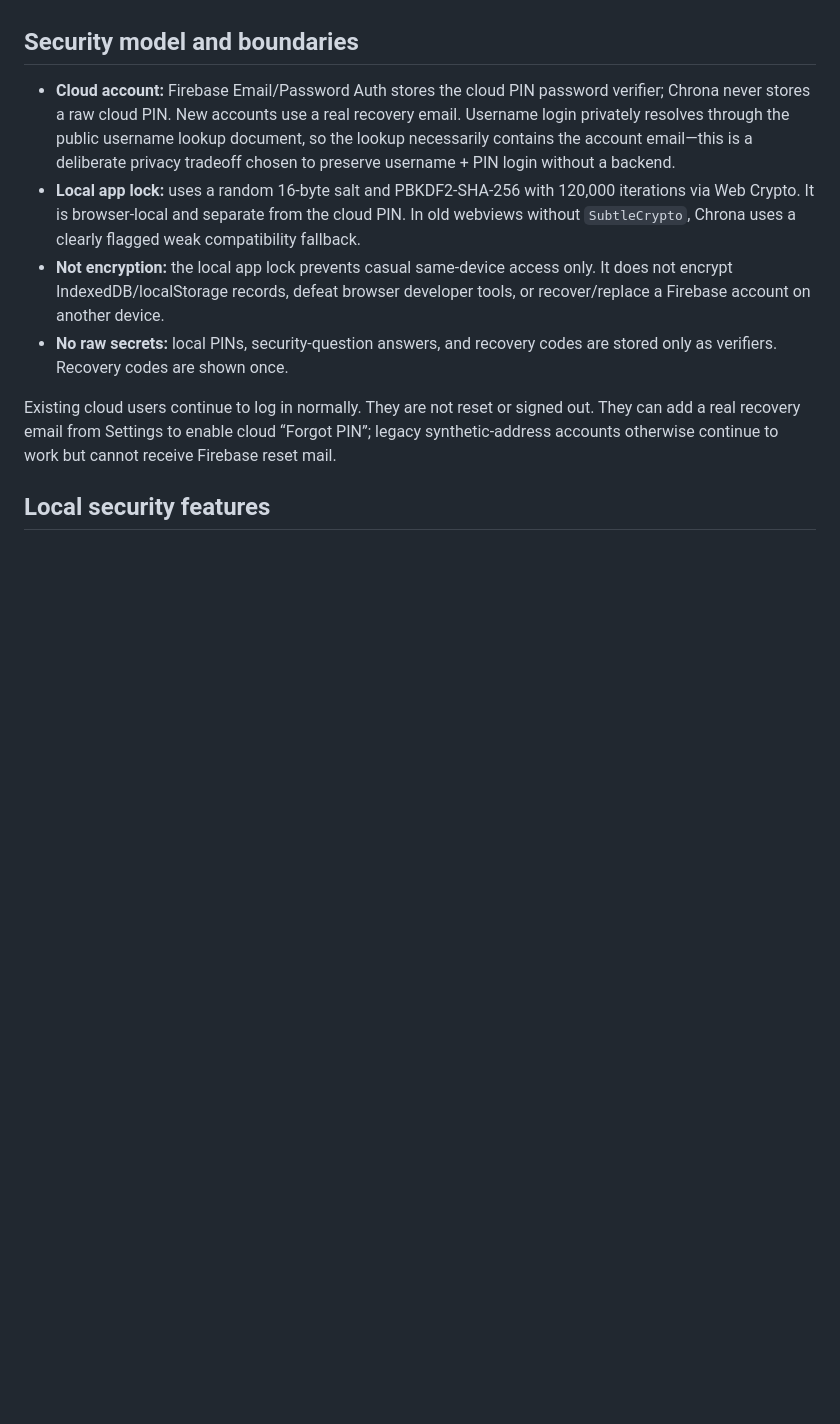
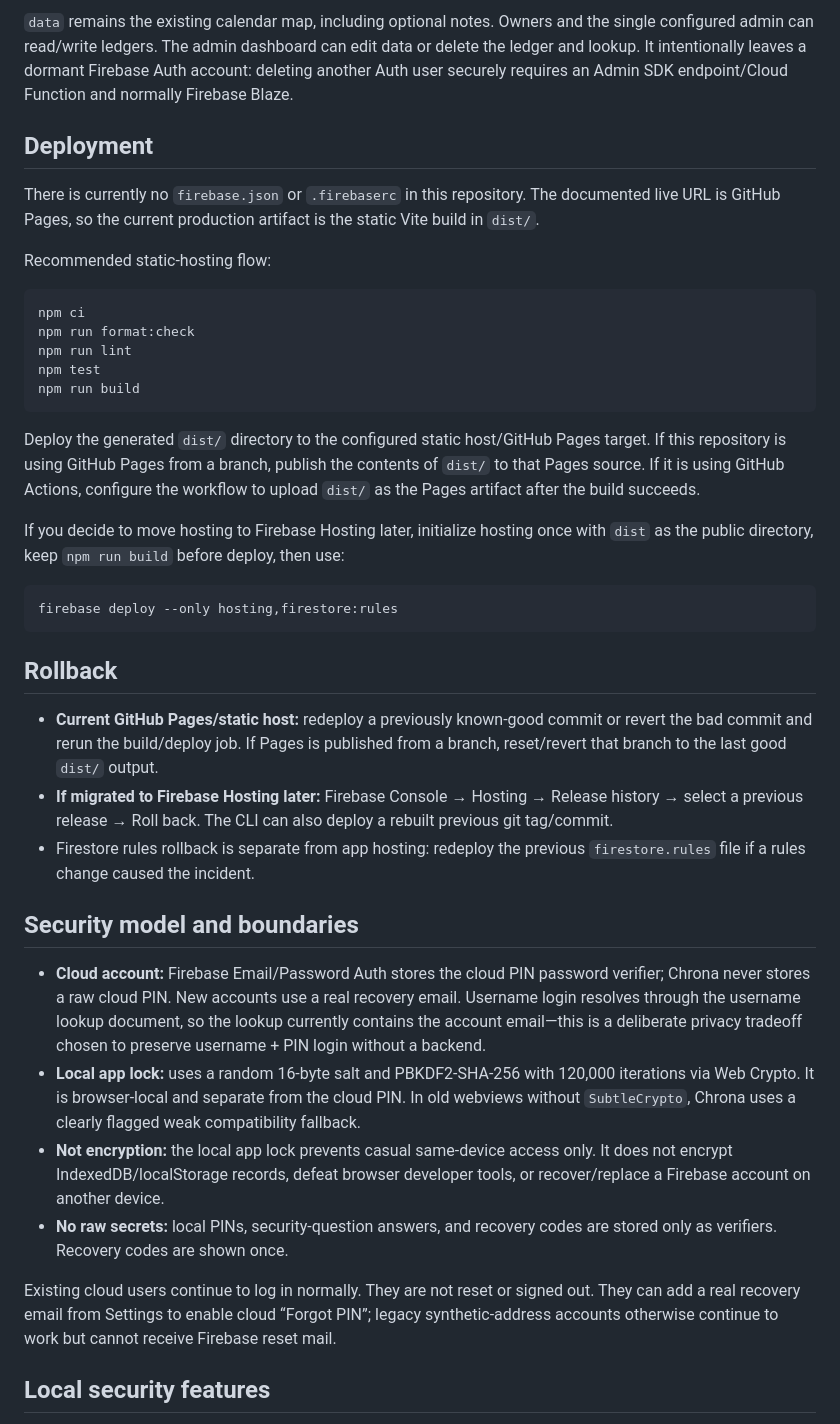
Before and after one commit to RanadheerRJ/Tracker, a Markdown page: README.md, the part around one of its changes. Rendered like a GitHub page; blank space fills up the shorter version.

Commit message:
docs: add setup deployment and limitations
Co-authored-by: arena-agent <297053741+arena-agent@users.noreply.github.com>

````diff
--- a/README.md
+++ b/README.md
@@ -7,6 +91,36 @@ Chrona is an offline-first, installable timesheet ledger. A username and cloud P
+`data` remains the existing calendar map, including optional notes. Owners and the single configured admin can read/write ledgers. The admin dashboard can edit data or delete the ledger and lookup. It intentionally leaves a dormant Firebase Auth account: deleting another Auth user securely requires an Admin SDK endpoint/Cloud Function and normally Firebase Blaze.
+
+## Deployment
+
+There is currently no `firebase.json` or `.firebaserc` in this repository. The documented live URL is GitHub Pages, so the current production artifact is the static Vite build in `dist/`.
+
+Recommended static-hosting flow:
+
+```bash
+npm ci
+npm run format:check
+npm run lint
+npm test
+npm run build
+```
+
+Deploy the generated `dist/` directory to the configured static host/GitHub Pages target. If this repository is using GitHub Pages from a branch, publish the contents of `dist/` to that Pages source. If it is using GitHub Actions, configure the workflow to upload `dist/` as the Pages artifact after the build succeeds.
+
+If you decide to move hosting to Firebase Hosting later, initialize hosting once with `dist` as the public directory, keep `npm run build` before deploy, then use:
+
+```bash
+firebase deploy --only hosting,firestore:rules
+```
+
+## Rollback
+
+- **Current GitHub Pages/static host:** redeploy a previously known-good commit or revert the bad commit and rerun the build/deploy job. If Pages is published from a branch, reset/revert that branch to the last good `dist/` output.
+- **If migrated to Firebase Hosting later:** Firebase Console → Hosting → Release history → select a previous release → Roll back. The CLI can also deploy a rebuilt previous git tag/commit.
+- Firestore rules rollback is separate from app hosting: redeploy the previous `firestore.rules` file if a rules change caused the incident.
+
 ## Security model and boundaries
 
-- **Cloud account:** Firebase Email/Password Auth stores the cloud PIN password verifier; Chrona never stores a raw cloud PIN. New accounts use a real recovery email. Username login privately resolves through the public username lookup document, so the lookup necessarily contains the account email—this is a deliberate privacy tradeoff chosen to preserve username + PIN login without a backend.
+- **Cloud account:** Firebase Email/Password Auth stores the cloud PIN password verifier; Chrona never stores a raw cloud PIN. New accounts use a real recovery email. Username login resolves through the username lookup document, so the lookup currently contains the account email—this is a deliberate privacy tradeoff chosen to preserve username + PIN login without a backend.
 - **Local app lock:** uses a random 16-byte salt and PBKDF2-SHA-256 with 120,000 iterations via Web Crypto. It is browser-local and separate from the cloud PIN. In old webviews without `SubtleCrypto`, Chrona uses a clearly flagged weak compatibility fallback.
 - **Not encryption:** the local app lock prevents casual same-device access only. It does not encrypt IndexedDB/localStorage records, defeat browser developer tools, or recover/replace a Firebase account on another device.
 - **No raw secrets:** local PINs, security-question answers, and recovery codes are stored only as verifiers. Recovery codes are shown once.
````
Also changed, not shown: other parts of README.md (+88 -23 lines).
